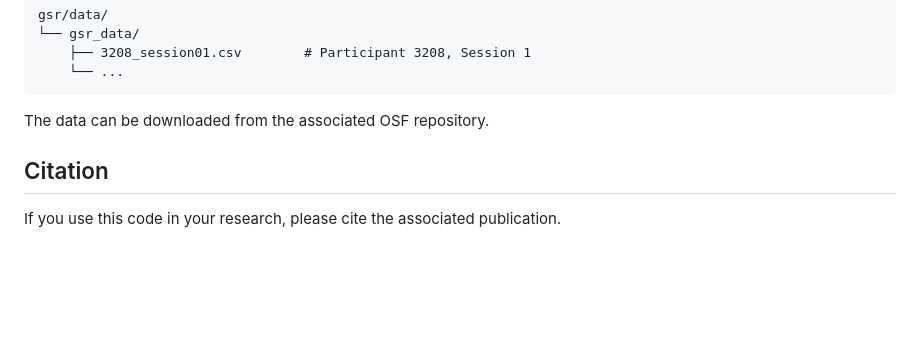
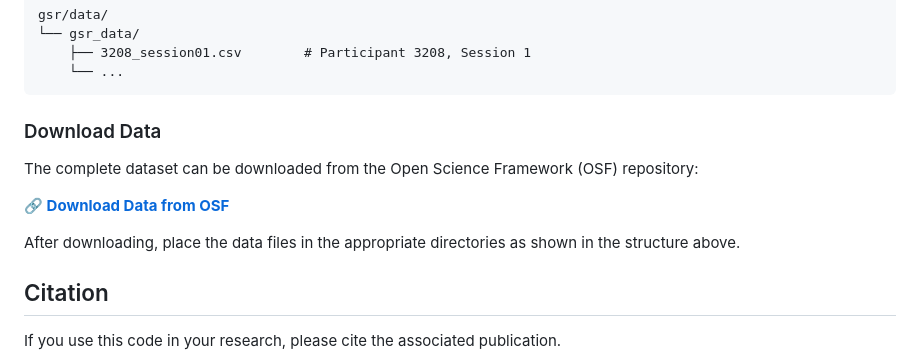
Before and after one commit to MInD-Laboratory/MATB-Workload-Classification-Facial-Pose-Data, a Markdown page: README.md, the part around the change. Drawn GitHub-style; blank space fills up the shorter version.

Commit message:
Added osf link for the data

````diff
--- a/README.md
+++ b/README.md
@@ -236,7 +236,13 @@ gsr/data/
     └── ...
 ```
 
-The data can be downloaded from the associated OSF repository.
+### Download Data
+
+The complete dataset can be downloaded from the Open Science Framework (OSF) repository:
+
+**🔗 [Download Data from OSF](https://osf.io/q43gd/overview?view_only=679ad28c18de4817b28936d053df3fb3)**
+
+After downloading, place the data files in the appropriate directories as shown in the structure above.
 
 ## Citation
 
````
